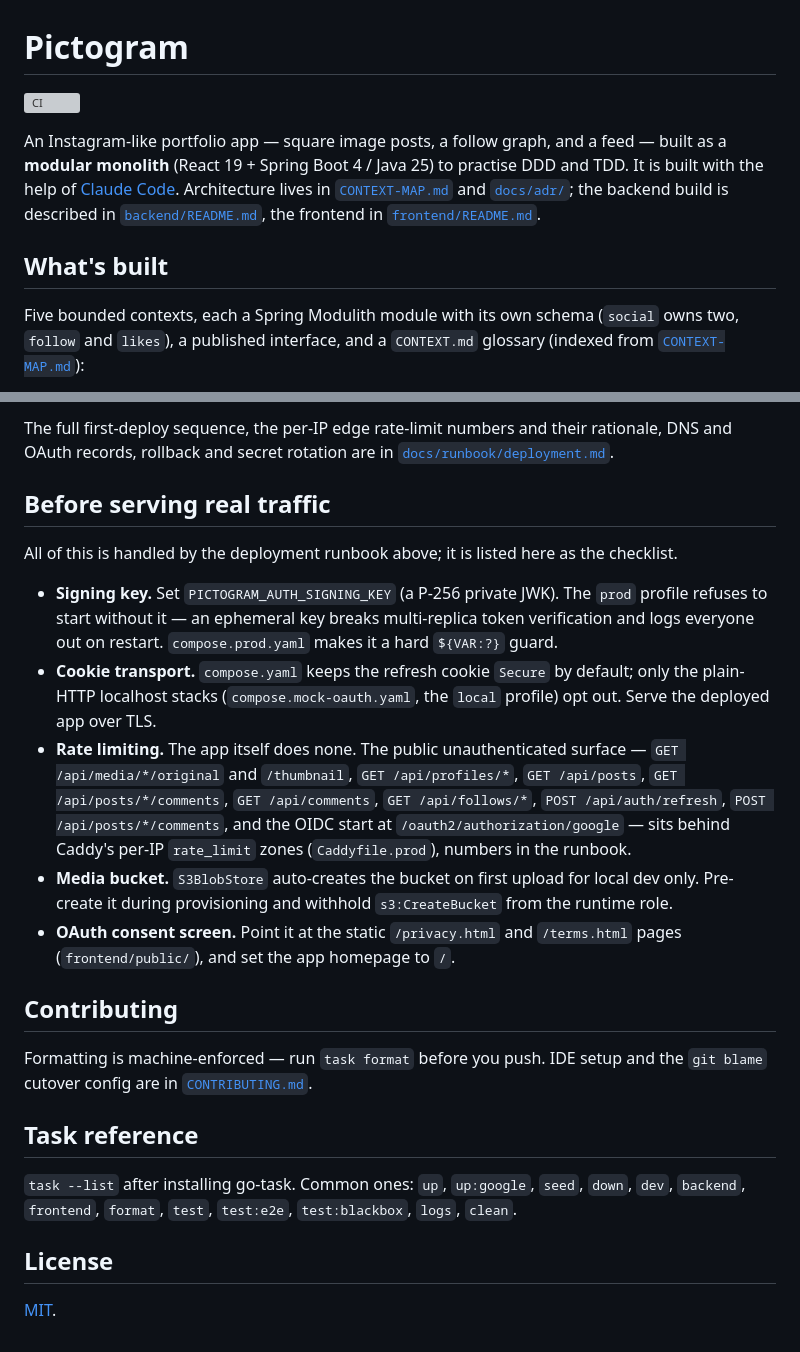
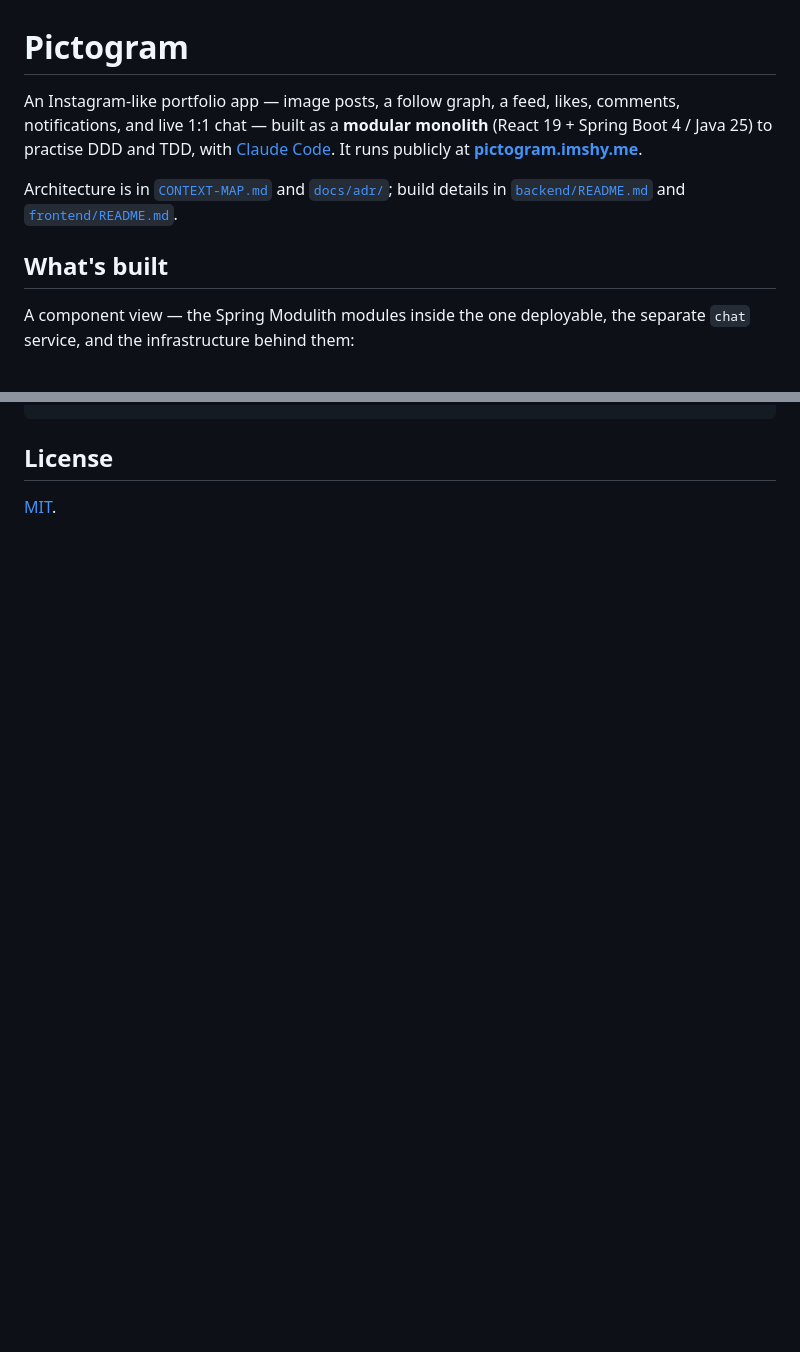
Before and after one commit to ShyME/Pictogram, a Markdown page: README.md, 2 parts joined by grey strips. GitHub-like rendering; blank space fills up the shorter version; grey boxes are pictures that could not be loaded.

```diff
--- a/README.md
+++ b/README.md
@@ -1,17 +1,16 @@
 # Pictogram
 
-[![CI](https://github.com/ShyME/pictogram/actions/workflows/ci.yml/badge.svg)](https://github.com/ShyME/pictogram/actions/workflows/ci.yml)
+An Instagram-like portfolio app — image posts, a follow graph, a feed, likes, comments,
+notifications, and live 1:1 chat — built as a **modular monolith** (React 19 + Spring
+Boot 4 / Java 25) to practise DDD and TDD, with [Claude Code](https://claude.com/claude-code).
+It runs publicly at **[pictogram.imshy.me](https://pictogram.imshy.me)**.
 
-An Instagram-like portfolio app — square image posts, a follow graph, and a feed —
-built as a **modular monolith** (React 19 + Spring Boot 4 / Java 25) to practise DDD and
-TDD. It is built with the help of [Claude Code](https://claude.com/claude-code). Architecture
-lives in [`CONTEXT-MAP.md`](./CONTEXT-MAP.md) and [`docs/adr/`](./docs/adr/);
-the backend build is described in [`backend/README.md`](./backend/README.md), the frontend
-in [`frontend/README.md`](./frontend/README.md).
+Architecture is in [`CONTEXT-MAP.md`](./CONTEXT-MAP.md) and [`docs/adr/`](./docs/adr/);
+build details in [`backend/README.md`](./backend/README.md) and
+[`frontend/README.md`](./frontend/README.md).
 
 ## What's built
 
-Five bounded contexts, each a Spring Modulith module with its own schema (`social` owns
-two, `follow` and `likes`), a published interface, and a `CONTEXT.md` glossary
-(indexed from [`CONTEXT-MAP.md`](./CONTEXT-MAP.md)):
+A component view — the Spring Modulith modules inside the one deployable, the separate
+`chat` service, and the infrastructure behind them:
 
@@ -190,36 +192,3 @@ OAuth-client setup.
-The full first-deploy sequence, the per-IP edge rate-limit numbers and their rationale,
-DNS and OAuth records, rollback and secret rotation are in
-[`docs/runbook/deployment.md`](./docs/runbook/deployment.md).
-
-## Before serving real traffic
-
-All of this is handled by the deployment runbook above; it is listed here as the checklist.
-
-- **Signing key.** Set `PICTOGRAM_AUTH_SIGNING_KEY` (a P-256 private JWK). The `prod` profile
-  refuses to start without it — an ephemeral key breaks multi-replica token verification and
-  logs everyone out on restart. `compose.prod.yaml` makes it a hard `${VAR:?}` guard.
-- **Cookie transport.** `compose.yaml` keeps the refresh cookie `Secure` by default; only the
-  plain-HTTP localhost stacks (`compose.mock-oauth.yaml`, the `local` profile) opt out. Serve
-  the deployed app over TLS.
-- **Rate limiting.** The app itself does none. The public unauthenticated surface —
-  `GET /api/media/*/original` and `/thumbnail`, `GET /api/profiles/*`, `GET /api/posts`,
-  `GET /api/posts/*/comments`, `GET /api/comments`, `GET /api/follows/*`, `POST /api/auth/refresh`,
-  `POST /api/posts/*/comments`, and the OIDC start at `/oauth2/authorization/google` — sits behind
-  Caddy's per-IP `rate_limit` zones (`Caddyfile.prod`), numbers in the runbook.
-- **Media bucket.** `S3BlobStore` auto-creates the bucket on first upload for local dev only.
-  Pre-create it during provisioning and withhold `s3:CreateBucket` from the runtime role.
-- **OAuth consent screen.** Point it at the static `/privacy.html` and `/terms.html` pages
-  (`frontend/public/`), and set the app homepage to `/`.
-
-## Contributing
-
-Formatting is machine-enforced — run `task format` before you push. IDE setup and the
-`git blame` cutover config are in [`CONTRIBUTING.md`](./CONTRIBUTING.md).
-
-## Task reference
-
-`task --list` after installing go-task. Common ones: `up`, `up:google`, `seed`, `down`, `dev`,
-`backend`, `frontend`, `format`, `test`, `test:e2e`, `test:blackbox`, `logs`, `clean`.
 
 ## License
 
```
Also changed, not shown: other parts of README.md (+135 -132 lines), CONTRIBUTING.md (deleted, +0 -155 lines).
